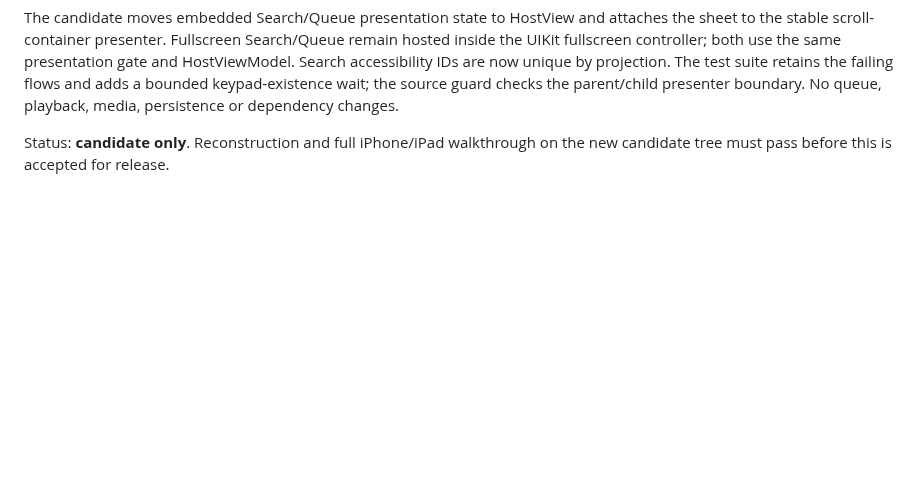
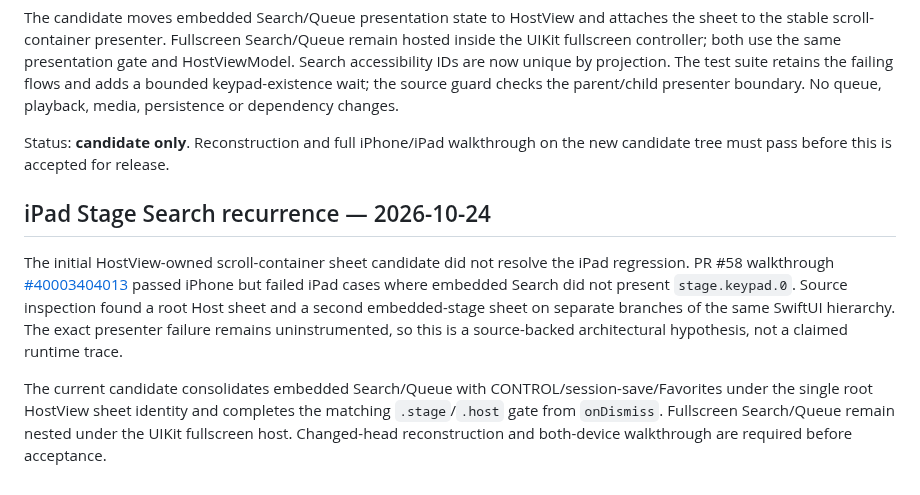
Before and after one commit to Kanta-studio/Kanta-reborn, a Markdown page: docs/IOS_RUNTIME_CHECKPOINT.md, the part around the change. Rendered like a GitHub page; blank space fills up the shorter version.

```diff
--- a/docs/IOS_RUNTIME_CHECKPOINT.md
+++ b/docs/IOS_RUNTIME_CHECKPOINT.md
@@ -39,3 +39,10 @@ The full walkthrough [#39996051824](https://github.com/usermalik20-del/Kanta-reb
 The candidate moves embedded Search/Queue presentation state to HostView and attaches the sheet to the stable scroll-container presenter. Fullscreen Search/Queue remain hosted inside the UIKit fullscreen controller; both use the same presentation gate and HostViewModel. Search accessibility IDs are now unique by projection. The test suite retains the failing flows and adds a bounded keypad-existence wait; the source guard checks the parent/child presenter boundary. No queue, playback, media, persistence or dependency changes.
 
 Status: **candidate only**. Reconstruction and full iPhone/iPad walkthrough on the new candidate tree must pass before this is accepted for release.
+
+
+## iPad Stage Search recurrence — 2026-10-24
+
+The initial HostView-owned scroll-container sheet candidate did not resolve the iPad regression. PR #58 walkthrough [#40003404013](https://github.com/usermalik20-del/Kanta-reborn/actions/runs/40003404013) passed iPhone but failed iPad cases where embedded Search did not present `stage.keypad.0`. Source inspection found a root Host sheet and a second embedded-stage sheet on separate branches of the same SwiftUI hierarchy. The exact presenter failure remains uninstrumented, so this is a source-backed architectural hypothesis, not a claimed runtime trace.
+
+The current candidate consolidates embedded Search/Queue with CONTROL/session-save/Favorites under the single root HostView sheet identity and completes the matching `.stage`/`.host` gate from `onDismiss`. Fullscreen Search/Queue remain nested under the UIKit fullscreen host. Changed-head reconstruction and both-device walkthrough are required before acceptance.
```
Also changed, not shown: docs/RECONSTRUCTION.md (+5 -1 lines), 1 other file.
